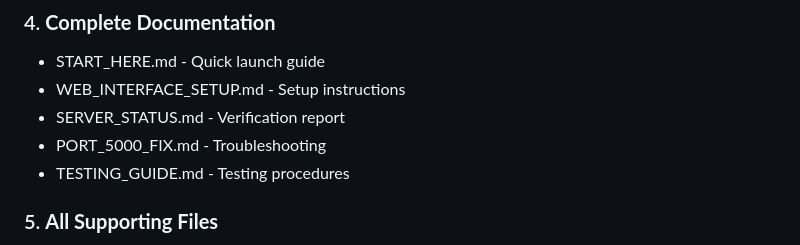
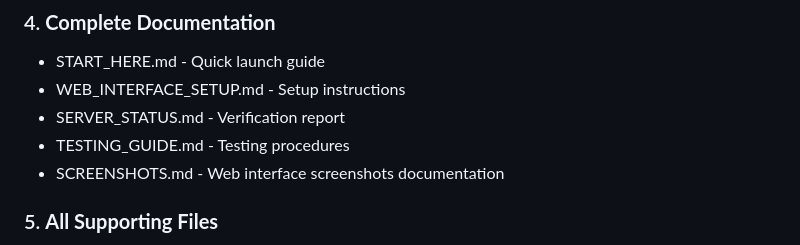
Before and after one commit to yashkrishnan/advanced-heap-operations, a Markdown page: FINAL_PROJECT_STATUS.md, the part around the change. Drawn GitHub-style.

```diff
--- a/FINAL_PROJECT_STATUS.md
+++ b/FINAL_PROJECT_STATUS.md
@@ -51,8 +51,8 @@
 - START_HERE.md - Quick launch guide
 - WEB_INTERFACE_SETUP.md - Setup instructions
 - SERVER_STATUS.md - Verification report
-- PORT_5000_FIX.md - Troubleshooting
 - TESTING_GUIDE.md - Testing procedures
+- SCREENSHOTS.md - Web interface screenshots documentation
 
 ### 5. **All Supporting Files**
 - examples/basic_operations.py
```
Also changed, not shown: PORT_5000_FIX.md (deleted, +0 -111 lines).
